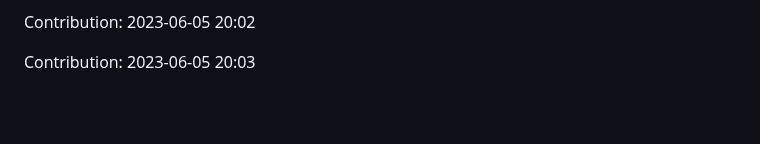
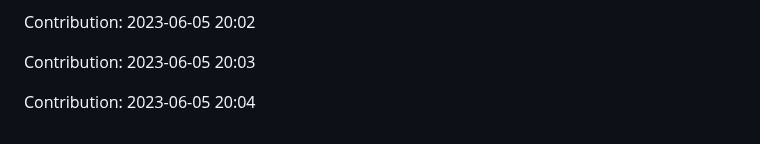
Before and after one commit to devnight0913/POS-system, a Markdown page: README.md, the part around the change. Drawn GitHub-style; blank space fills up the shorter version.

Commit message:
"Contribution: 2023-06-05 20:04"

```diff
--- a/README.md
+++ b/README.md
@@ -959,3 +959,5 @@ Contribution: 2023-06-05 20:01
 Contribution: 2023-06-05 20:02
 
 Contribution: 2023-06-05 20:03
+
+Contribution: 2023-06-05 20:04
```
